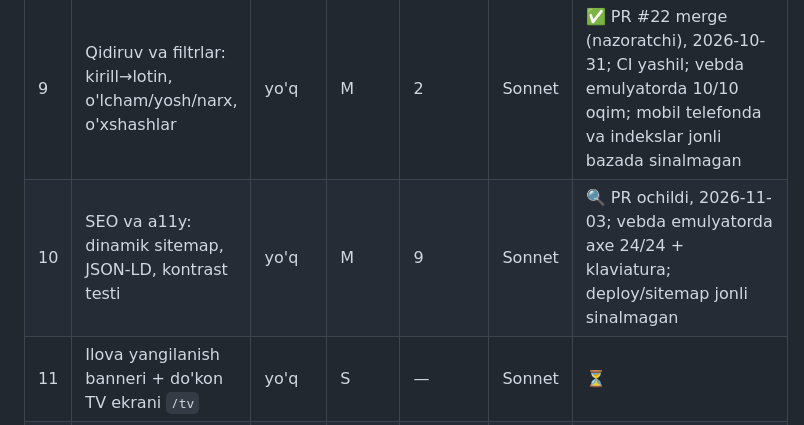
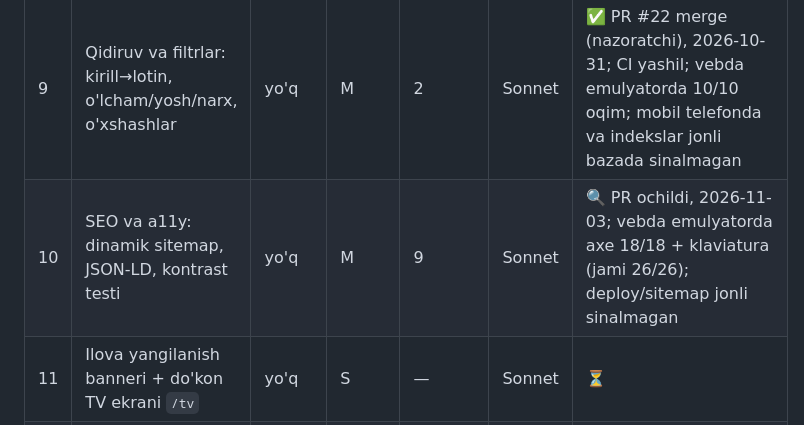
Before and after one commit to Abdulmajidkhan007/rn-r-e-commerce, a Markdown page: docs/FAZALAR.md, the part around the change. GitHub-like rendering.

Commit message:
docs(fazalar): fix Phase 10 audit counts
Co-Authored-By: Claude Sonnet 5.5 <noreply@anthropic.com>
Claude-Session: https://claude.ai/code/session_0114xqLqaECqHJXxzskffKya

```diff
--- a/docs/FAZALAR.md
+++ b/docs/FAZALAR.md
@@ -54,7 +54,7 @@ Faza 1–9 tugadi: 7 — PR #19 (egasi merge qildi, 2026-10-30), 8 — PR #21, 9
 | 7 | Foyda hisoboti (yopiq tannarx) + foydalanuvchilar ro'yxati | yo'q | M | 2, 3 | Opus | ✅ PR #19 egasi merge qildi, 2026-10-30; vebda emulyatorda 13/13 oqim; mobil telefonda sinalmagan |
 | 8 | Kontent: FAQ, Yetkazib berish sahifasi, checkout ko'rsatmalari | yo'q | S | — | Sonnet | ✅ PR #21 merge (nazoratchi), 2026-10-30; vebda emulyatorda FAQ/Yetkazish sahifasi sinaldi; mobil telefonda sinalmagan |
 | 9 | Qidiruv va filtrlar: kirill→lotin, o'lcham/yosh/narx, o'xshashlar | yo'q | M | 2 | Sonnet | ✅ PR #22 merge (nazoratchi), 2026-10-31; CI yashil; vebda emulyatorda 10/10 oqim; mobil telefonda va indekslar jonli bazada sinalmagan |
-| 10 | SEO va a11y: dinamik sitemap, JSON-LD, kontrast testi | yo'q | M | 9 | Sonnet | 🔍 PR ochildi, 2026-11-03; vebda emulyatorda axe 24/24 + klaviatura; deploy/sitemap jonli sinalmagan |
+| 10 | SEO va a11y: dinamik sitemap, JSON-LD, kontrast testi | yo'q | M | 9 | Sonnet | 🔍 PR ochildi, 2026-11-03; vebda emulyatorda axe 18/18 + klaviatura (jami 26/26); deploy/sitemap jonli sinalmagan |
 | 11 | Ilova yangilanish banneri + do'kon TV ekrani `/tv` | yo'q | S | — | Sonnet | ⏳ |
 | 12 | Xavfsizlik: CSP sarlavhalari + shifrlangan zaxira nusxa | yo'q | M | — | Opus | ⏳ |
 | 13 | Play Store (eski 8b): release kalit, AAB CI, listing | yo'q* | M | 1 | Opus | ⏳ |
```
